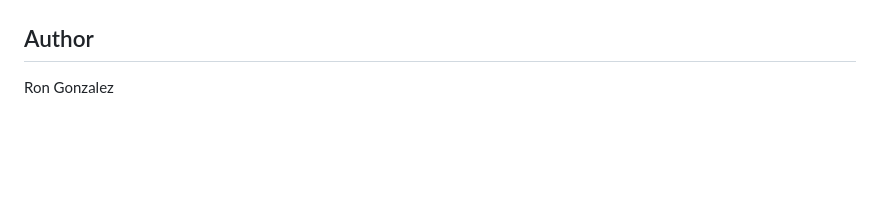
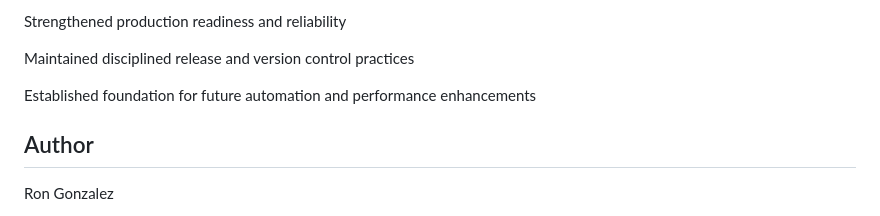
Before and after one commit to ausrgonzale/pcc-learning-log, a Markdown page: README.md, the part around one of its changes. Rendered like a GitHub page; blank space fills up the shorter version.

```diff
--- a/README.md
+++ b/README.md
@@ -328,3 +467,8 @@ Features:
+Strengthened production readiness and reliability
+
+Maintained disciplined release and version control practices
+
+Established foundation for future automation and performance enhancements
 
 ## Author
 
```
Also changed, not shown: other parts of README.md (+168 -29 lines).
